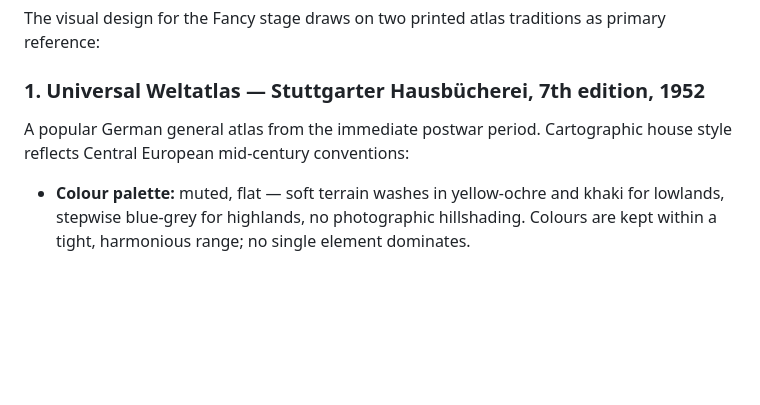
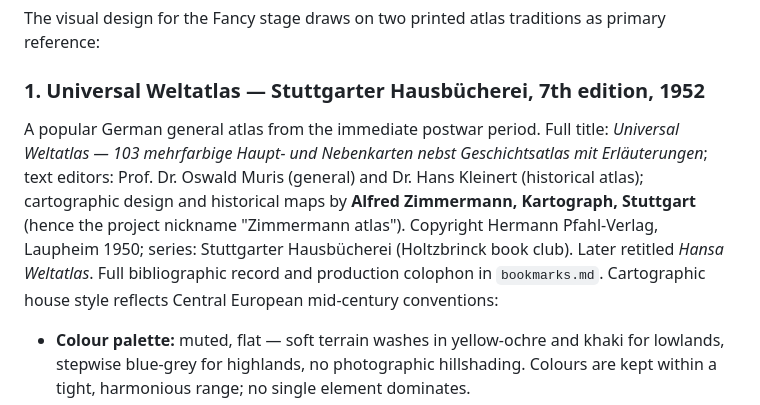
Before and after one commit to yuszuv/ulmer-schachtel, a Markdown page: docs/STYLE_TODO_FANCY.md, the part around the change. Rendered like a GitHub page; blank space fills up the shorter version.

```diff
--- a/docs/STYLE_TODO_FANCY.md
+++ b/docs/STYLE_TODO_FANCY.md
@@ -12,8 +12,16 @@ primary reference:
 
 ### 1. Universal Weltatlas — Stuttgarter Hausbücherei, 7th edition, 1952
 
-A popular German general atlas from the immediate postwar period. Cartographic
-house style reflects Central European mid-century conventions:
+A popular German general atlas from the immediate postwar period. Full title:
+*Universal Weltatlas — 103 mehrfarbige Haupt- und Nebenkarten nebst
+Geschichtsatlas mit Erläuterungen*; text editors: Prof. Dr. Oswald Muris
+(general) and Dr. Hans Kleinert (historical atlas); cartographic design and
+historical maps by **Alfred Zimmermann, Kartograph, Stuttgart** (hence the
+project nickname "Zimmermann atlas"). Copyright Hermann Pfahl-Verlag, Laupheim
+1950; series: Stuttgarter Hausbücherei (Holtzbrinck book club). Later retitled
+*Hansa Weltatlas*. Full bibliographic record and production colophon in
+`bookmarks.md`.
+Cartographic house style reflects Central European mid-century conventions:
 
 - **Colour palette:** muted, flat — soft terrain washes in yellow-ochre and
   khaki for lowlands, stepwise blue-grey for highlands, no photographic
```
Also changed, not shown: bookmarks.md (added, +85 -0 lines).
